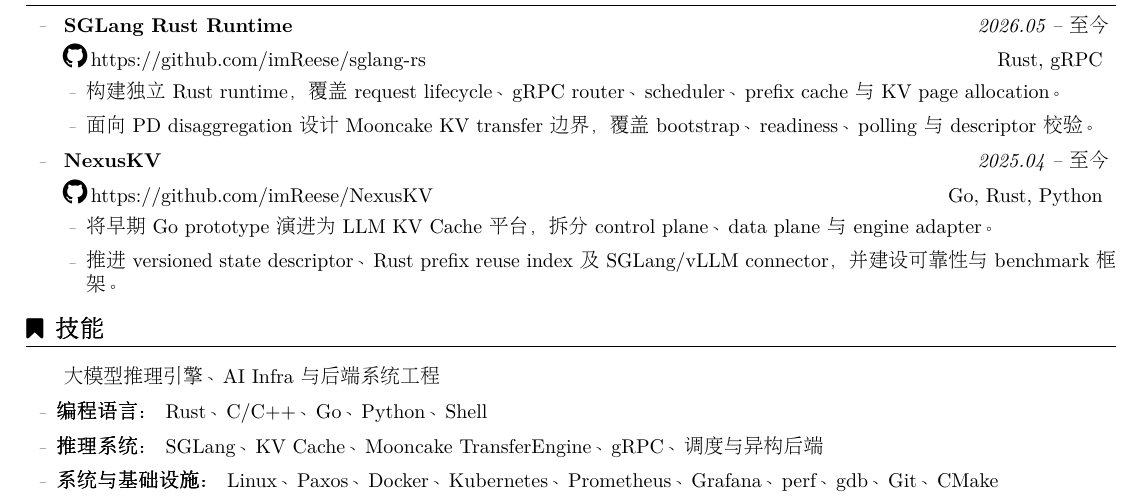
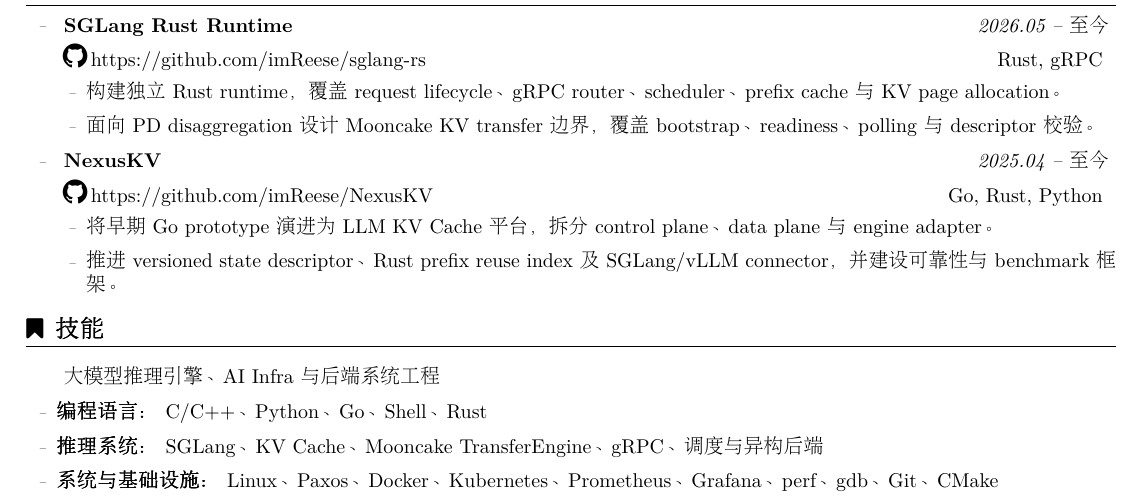
Before and after one commit to imReese/imReese, a LaTeX CV (resume/main.tex): part of the page, cut so that both start at the same text. Compiled offline with pdfLaTeX.

Commit message:
correct primary language emphasis

```diff
--- a/resume/main.tex
+++ b/resume/main.tex
@@ -78,7 +78,7 @@
 
 \begin{SkillsSection}
   { 大模型推理引擎、AI Infra 与后端系统工程 }
-  \item \textbf{编程语言：} Rust、C/C++、Go、Python、Shell
+  \item \textbf{编程语言：} C/C++、Python、Go、Shell、Rust
   \item \textbf{推理系统：} SGLang、KV Cache、Mooncake TransferEngine、gRPC、调度与异构后端
   \item \textbf{系统与基础设施：} Linux、Paxos、Docker、Kubernetes、Prometheus、Grafana、perf、gdb、Git、CMake
 \end{SkillsSection}
```
Also changed, not shown: README.md.
